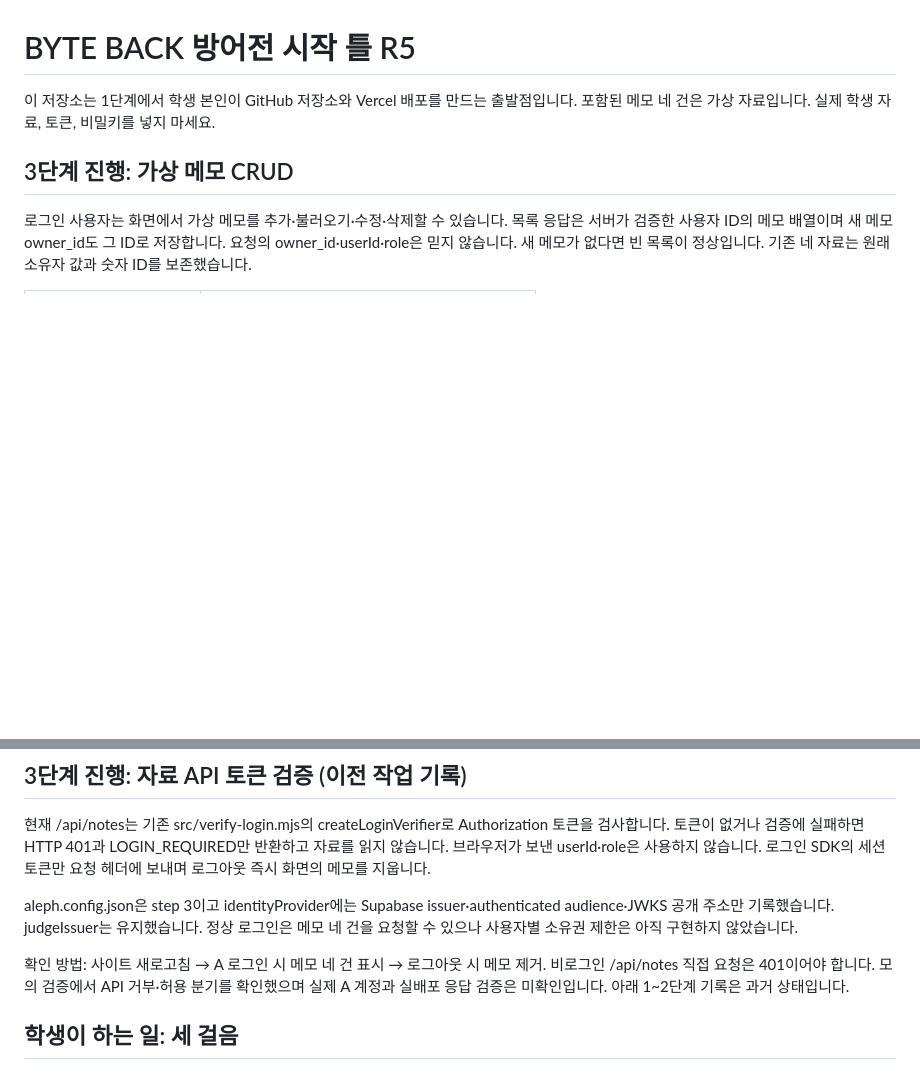
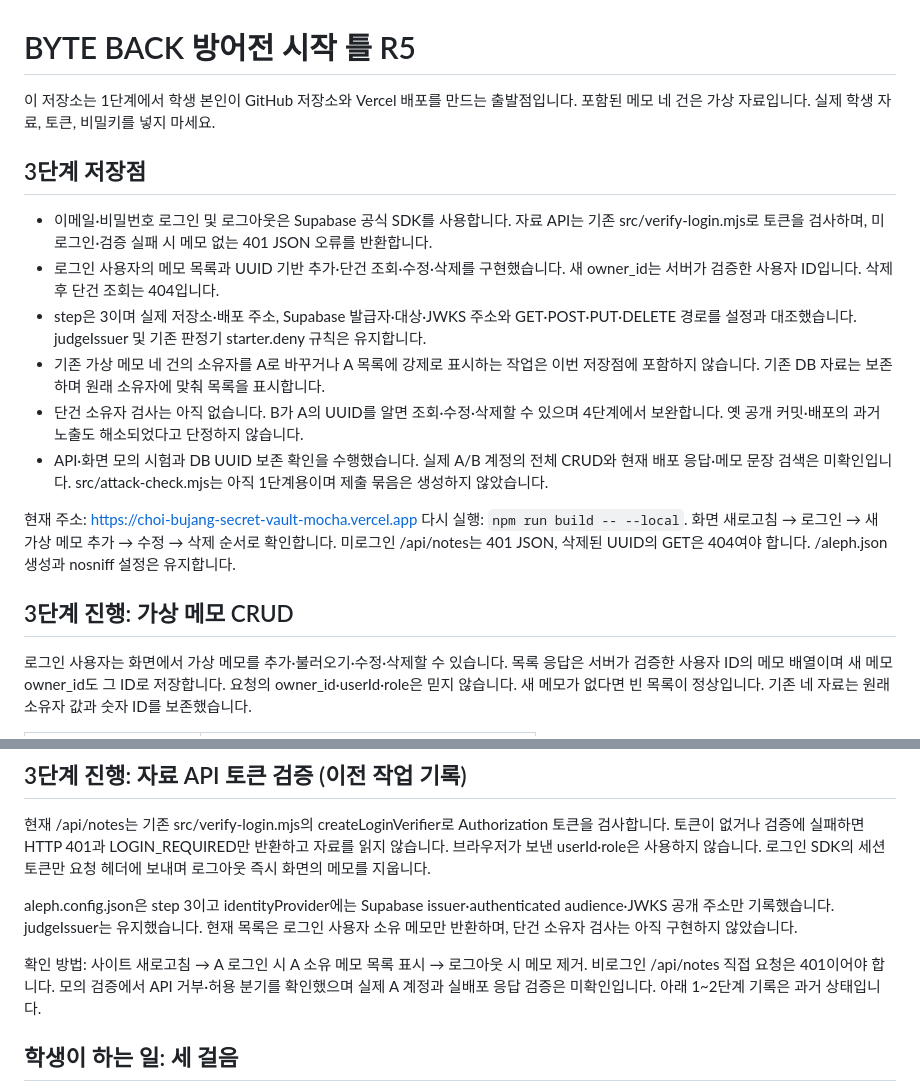
Before and after one commit to sumin003/choi-bujang-secret-vault, a Markdown page: README.md, 2 parts joined by grey strips. Drawn GitHub-style; blank space fills up the shorter version.

Commit message:
3단계 저장점

```diff
--- a/README.md
+++ b/README.md
@@ -1,6 +1,18 @@
 # BYTE BACK 방어전 시작 틀 R5
 
 이 저장소는 1단계에서 학생 본인이 GitHub 저장소와 Vercel 배포를 만드는 출발점입니다. 포함된 메모 네 건은 가상 자료입니다. 실제 학생 자료, 토큰, 비밀키를 넣지 마세요.
+
+## 3단계 저장점
+
+- 이메일·비밀번호 로그인 및 로그아웃은 Supabase 공식 SDK를 사용합니다. 자료 API는 기존 src/verify-login.mjs로 토큰을 검사하며, 미로그인·검증 실패 시 메모 없는 401 JSON 오류를 반환합니다.
+- 로그인 사용자의 메모 목록과 UUID 기반 추가·단건 조회·수정·삭제를 구현했습니다. 새 owner_id는 서버가 검증한 사용자 ID입니다. 삭제 후 단건 조회는 404입니다.
+- step은 3이며 실제 저장소·배포 주소, Supabase 발급자·대상·JWKS 주소와 GET·POST·PUT·DELETE 경로를 설정과 대조했습니다. judgeIssuer 및 기존 판정기 starter.deny 규칙은 유지합니다.
+- 기존 가상 메모 네 건의 소유자를 A로 바꾸거나 A 목록에 강제로 표시하는 작업은 이번 저장점에 포함하지 않습니다. 기존 DB 자료는 보존하며 원래 소유자에 맞춰 목록을 표시합니다.
+- 단건 소유자 검사는 아직 없습니다. B가 A의 UUID를 알면 조회·수정·삭제할 수 있으며 4단계에서 보완합니다. 옛 공개 커밋·배포의 과거 노출도 해소되었다고 단정하지 않습니다.
+- API·화면 모의 시험과 DB UUID 보존 확인을 수행했습니다. 실제 A/B 계정의 전체 CRUD와 현재 배포 응답·메모 문장 검색은 미확인입니다. src/attack-check.mjs는 아직 1단계용이며 제출 묶음은 생성하지 않았습니다.
+
+현재 주소: https://choi-bujang-secret-vault-mocha.vercel.app
+다시 실행: `npm run build -- --local`. 화면 새로고침 → 로그인 → 새 가상 메모 추가 → 수정 → 삭제 순서로 확인합니다. 미로그인 /api/notes는 401 JSON, 삭제된 UUID의 GET은 404여야 합니다. /aleph.json 생성과 nosniff 설정은 유지합니다.
 
 ## 3단계 진행: 가상 메모 CRUD
 
@@ -26,9 +38,9 @@
 
 현재 /api/notes는 기존 src/verify-login.mjs의 createLoginVerifier로 Authorization 토큰을 검사합니다. 토큰이 없거나 검증에 실패하면 HTTP 401과 LOGIN_REQUIRED만 반환하고 자료를 읽지 않습니다. 브라우저가 보낸 userId·role은 사용하지 않습니다. 로그인 SDK의 세션 토큰만 요청 헤더에 보내며 로그아웃 즉시 화면의 메모를 지웁니다.
 
-aleph.config.json은 step 3이고 identityProvider에는 Supabase issuer·authenticated audience·JWKS 공개 주소만 기록했습니다. judgeIssuer는 유지했습니다. 정상 로그인은 메모 네 건을 요청할 수 있으나 사용자별 소유권 제한은 아직 구현하지 않았습니다.
+aleph.config.json은 step 3이고 identityProvider에는 Supabase issuer·authenticated audience·JWKS 공개 주소만 기록했습니다. judgeIssuer는 유지했습니다. 현재 목록은 로그인 사용자 소유 메모만 반환하며, 단건 소유자 검사는 아직 구현하지 않았습니다.
 
-확인 방법: 사이트 새로고침 → A 로그인 시 메모 네 건 표시 → 로그아웃 시 메모 제거. 비로그인 /api/notes 직접 요청은 401이어야 합니다. 모의 검증에서 API 거부·허용 분기를 확인했으며 실제 A 계정과 실배포 응답 검증은 미확인입니다. 아래 1~2단계 기록은 과거 상태입니다.
+확인 방법: 사이트 새로고침 → A 로그인 시 A 소유 메모 목록 표시 → 로그아웃 시 메모 제거. 비로그인 /api/notes 직접 요청은 401이어야 합니다. 모의 검증에서 API 거부·허용 분기를 확인했으며 실제 A 계정과 실배포 응답 검증은 미확인입니다. 아래 1~2단계 기록은 과거 상태입니다.
 
 ## 학생이 하는 일: 세 걸음
 
```
